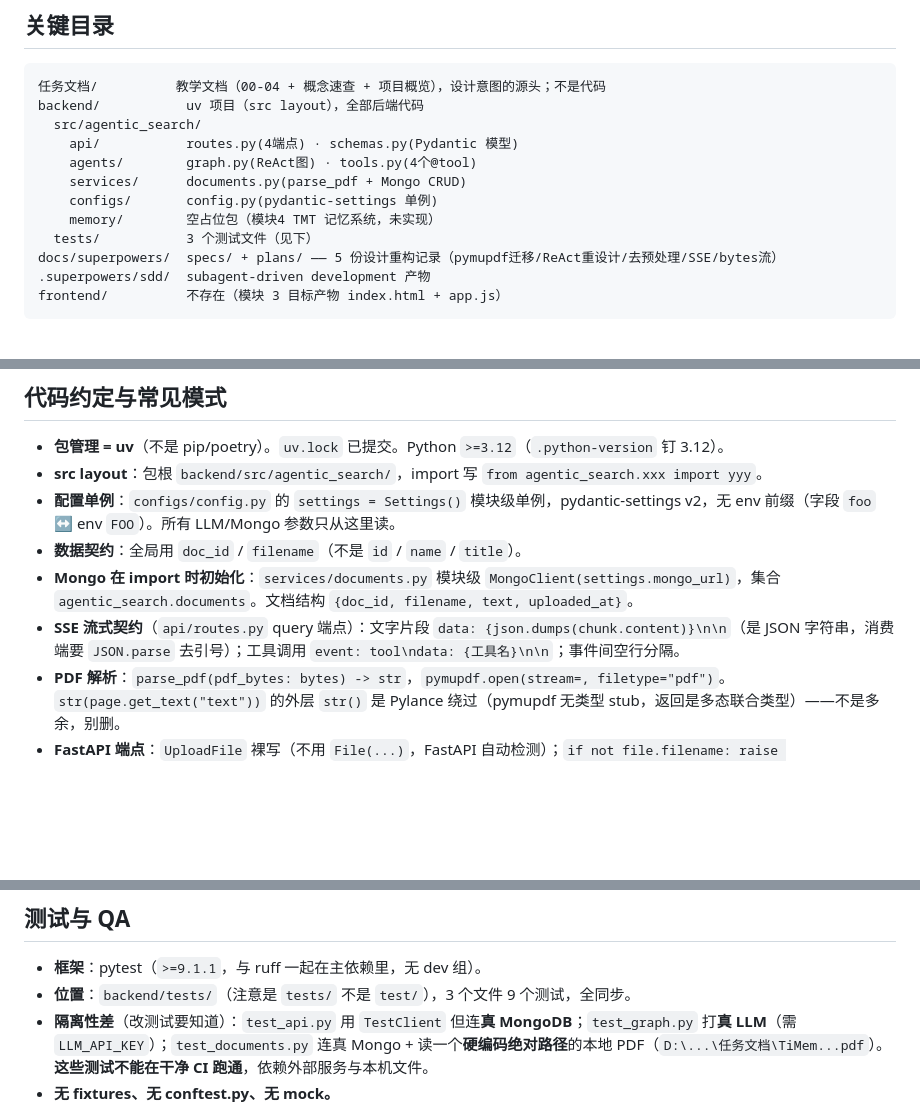
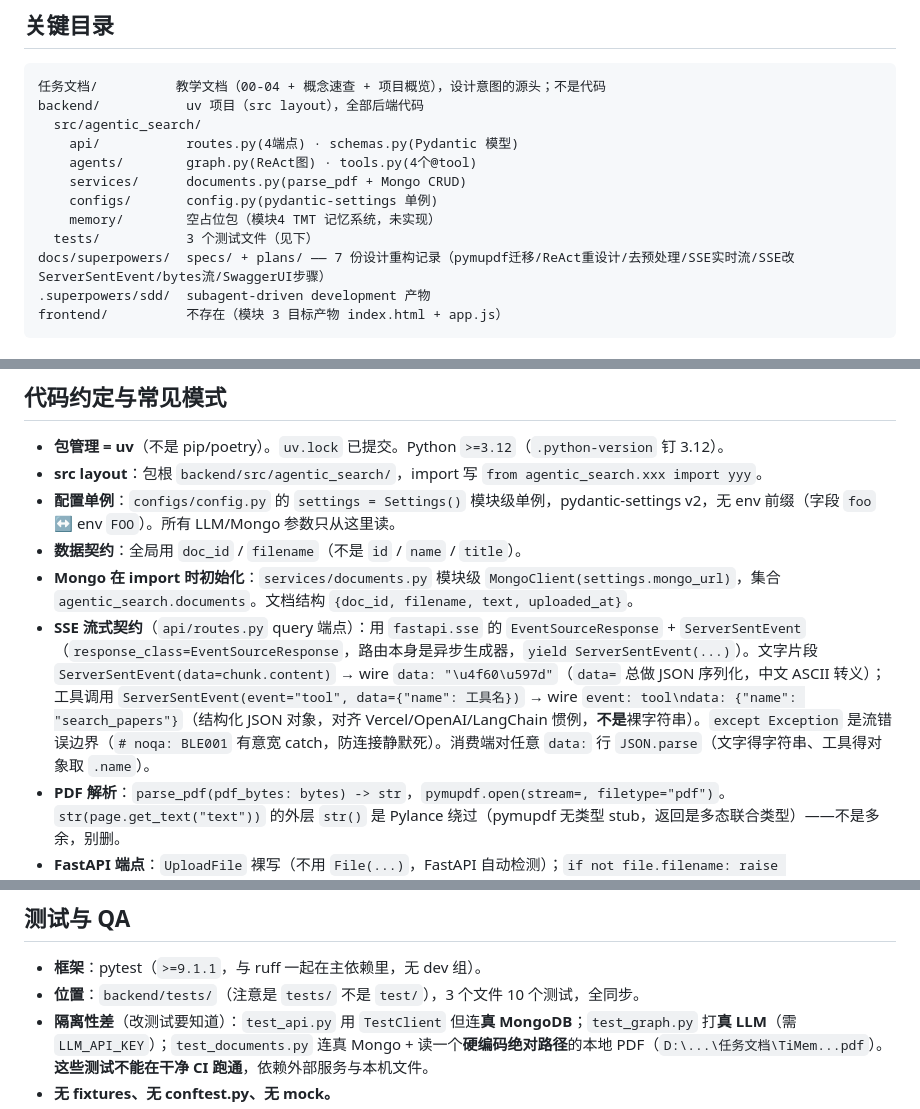
Before and after one commit to 00-DS/Agentic-Search, a Markdown page: AGENTS.md, 3 parts joined by grey strips. GitHub-like rendering; blank space fills up the shorter version.

Commit message:
docs(agents): 同步 SSE 契约 / 测试数 / 设计记录数
三处我的改动造成的过时：① SSE 契约（StreamingResponse+f-string →
ServerSentEvent+EventSourceResponse，工具调用结构化对象）；② 测试
9→10（新增 test_query_sse_wire_format）；③ 设计记录 5→7 份（新增
SSE-ServerSentEvent + SwaggerUI步骤）。

````diff
--- a/AGENTS.md
+++ b/AGENTS.md
@@ -34,7 +34,7 @@ backend/           uv 项目（src layout），全部后端代码
     configs/       config.py(pydantic-settings 单例)
     memory/        空占位包（模块4 TMT 记忆系统，未实现）
   tests/           3 个测试文件（见下）
-docs/superpowers/  specs/ + plans/ —— 5 份设计重构记录（pymupdf迁移/ReAct重设计/去预处理/SSE/bytes流）
+docs/superpowers/  specs/ + plans/ —— 7 份设计重构记录（pymupdf迁移/ReAct重设计/去预处理/SSE实时流/SSE改ServerSentEvent/bytes流/SwaggerUI步骤）
 .superpowers/sdd/  subagent-driven development 产物
 frontend/          不存在（模块 3 目标产物 index.html + app.js）
 ```
@@ -75,7 +75,7 @@ with httpx.stream("POST", "http://localhost:8000/api/query", json={"question":"
 - **配置单例**：`configs/config.py` 的 `settings = Settings()` 模块级单例，pydantic-settings v2，无 env 前缀（字段 `foo` ↔ env `FOO`）。所有 LLM/Mongo 参数只从这里读。
 - **数据契约**：全局用 `doc_id` / `filename`（不是 `id` / `name` / `title`）。
 - **Mongo 在 import 时初始化**：`services/documents.py` 模块级 `MongoClient(settings.mongo_url)`，集合 `agentic_search.documents`。文档结构 `{doc_id, filename, text, uploaded_at}`。
-- **SSE 流式契约**（`api/routes.py` query 端点）：文字片段 `data: {json.dumps(chunk.content)}\n\n`（是 JSON 字符串，消费端要 `JSON.parse` 去引号）；工具调用 `event: tool\ndata: {工具名}\n\n`；事件间空行分隔。
+- **SSE 流式契约**（`api/routes.py` query 端点）：用 `fastapi.sse` 的 `EventSourceResponse` + `ServerSentEvent`（`response_class=EventSourceResponse`，路由本身是异步生成器，`yield ServerSentEvent(...)`）。文字片段 `ServerSentEvent(data=chunk.content)` → wire `data: "\u4f60\u597d"`（`data=` 总做 JSON 序列化，中文 ASCII 转义）；工具调用 `ServerSentEvent(event="tool", data={"name": 工具名})` → wire `event: tool\ndata: {"name": "search_papers"}`（结构化 JSON 对象，对齐 Vercel/OpenAI/LangChain 惯例，**不是**裸字符串）。`except Exception` 是流错误边界（`# noqa: BLE001` 有意宽 catch，防连接静默死）。消费端对任意 `data:` 行 `JSON.parse`（文字得字符串、工具得对象取 `.name`）。
 - **PDF 解析**：`parse_pdf(pdf_bytes: bytes) -> str`，`pymupdf.open(stream=, filetype="pdf")`。`str(page.get_text("text"))` 的外层 `str()` 是 Pylance 绕过（pymupdf 无类型 stub，返回是多态联合类型）——不是多余，别删。
 - **FastAPI 端点**：`UploadFile` 裸写（不用 `File(...)`，FastAPI 自动检测）；`if not file.filename: raise HTTPException(422)` 防御让 Pylance 把下游 `str|None` 收窄成 `str`。
 - **异步**：路由是 `async def`，agent 流用 `graph.astream`（async generator）。测试**全同步**（无 pytest-asyncio）。
@@ -113,7 +113,7 @@ with httpx.stream("POST", "http://localhost:8000/api/query", json={"question":"
 ## 测试与 QA
 
 - **框架**：pytest（`>=9.1.1`，与 ruff 一起在主依赖里，无 dev 组）。
-- **位置**：`backend/tests/`（注意是 `tests/` 不是 `test/`），3 个文件 9 个测试，全同步。
+- **位置**：`backend/tests/`（注意是 `tests/` 不是 `test/`），3 个文件 10 个测试，全同步。
 - **隔离性差**（改测试要知道）：`test_api.py` 用 `TestClient` 但连**真 MongoDB**；`test_graph.py` 打**真 LLM**（需 `LLM_API_KEY`）；`test_documents.py` 连真 Mongo + 读一个**硬编码绝对路径**的本地 PDF（`D:\...\任务文档\TiMem...pdf`）。**这些测试不能在干净 CI 跑通**，依赖外部服务与本机文件。
 - **无 fixtures、无 conftest.py、无 mock。**
 - **无 pytest 配置**（无 `[tool.pytest.ini_options]`），默认自动发现。
````
